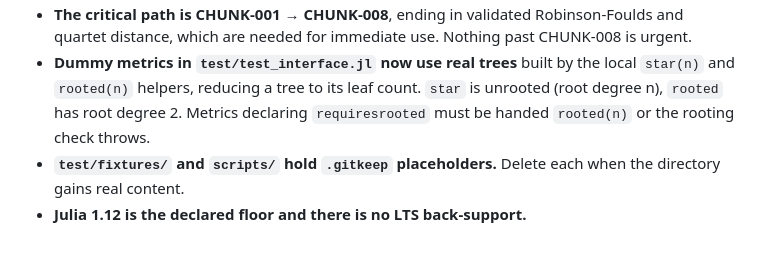
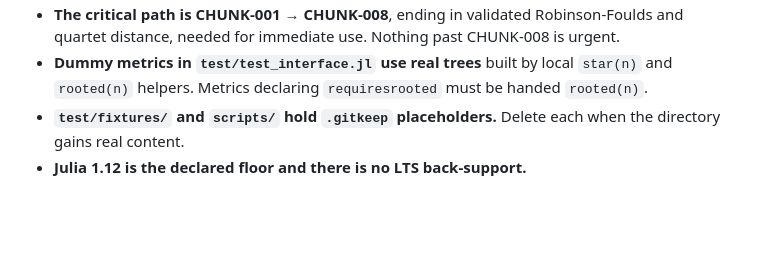
Before and after one commit to cvigilv/PhyloDistances.jl, a Markdown page: ANALYSIS_SESSION.md, the part around one of its changes. GitHub-like rendering; blank space fills up the shorter version.

```diff
--- a/ANALYSIS_SESSION.md
+++ b/ANALYSIS_SESSION.md
@@ -83,9 +87,7 @@ relabeling composed with reindexing; canonical orientation is idempotent.
 - **The critical path is CHUNK-001 → CHUNK-008**, ending in validated Robinson-Foulds and
-  quartet distance, which are needed for immediate use. Nothing past CHUNK-008 is urgent.
-- **Dummy metrics in `test/test_interface.jl` now use real trees** built by the local
-  `star(n)` and `rooted(n)` helpers, reducing a tree to its leaf count. `star` is unrooted
-  (root degree n), `rooted` has root degree 2. Metrics declaring `requiresrooted` must be
-  handed `rooted(n)` or the rooting check throws.
+  quartet distance, needed for immediate use. Nothing past CHUNK-008 is urgent.
+- **Dummy metrics in `test/test_interface.jl` use real trees** built by local `star(n)` and
+  `rooted(n)` helpers. Metrics declaring `requiresrooted` must be handed `rooted(n)`.
 - **`test/fixtures/` and `scripts/` hold `.gitkeep` placeholders.** Delete each when the
   directory gains real content.
 - **Julia 1.12 is the declared floor and there is no LTS back-support.**
```
Also changed, not shown: other parts of ANALYSIS_SESSION.md (+58 -54 lines), ANALYSIS_PLAN.md (+50 -8 lines).
